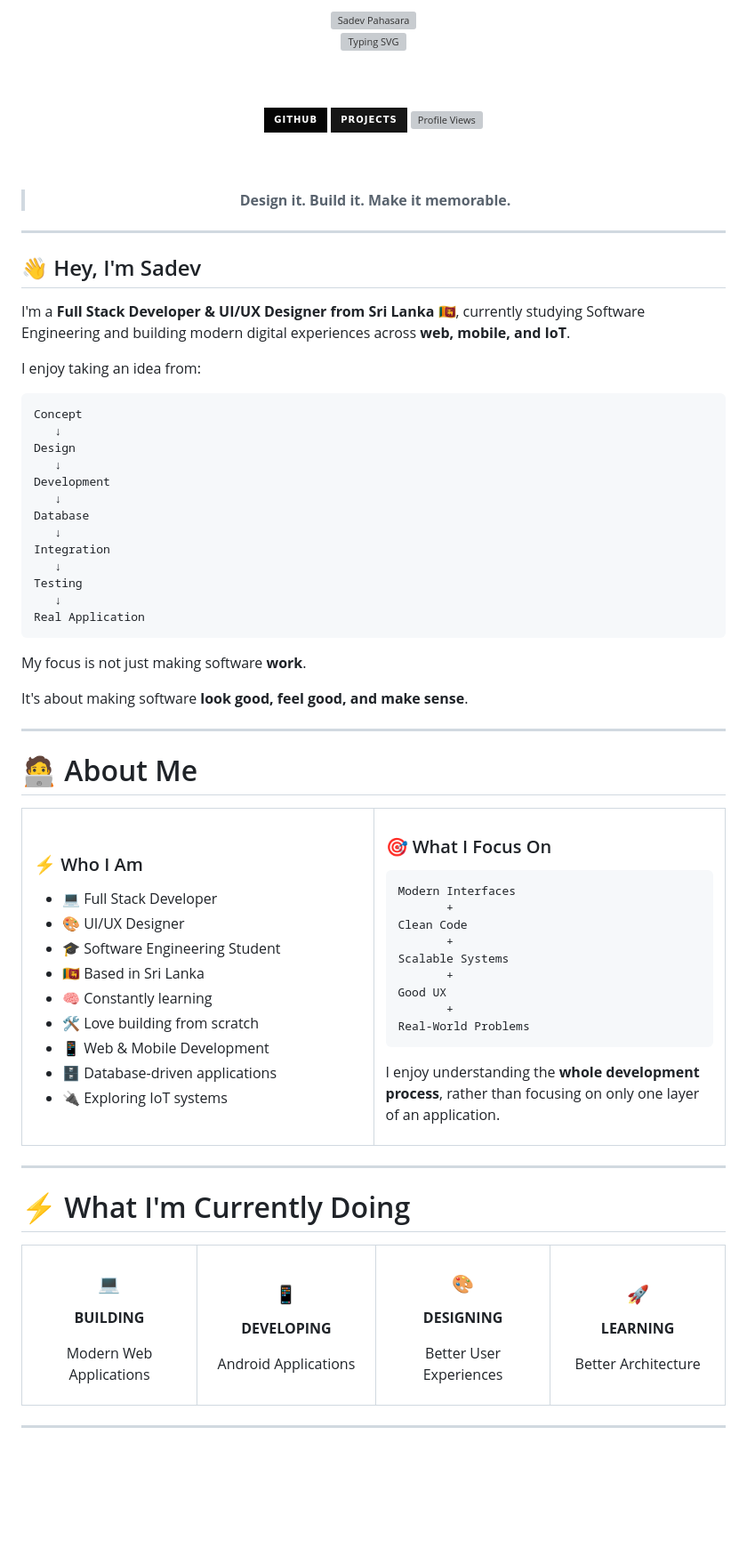
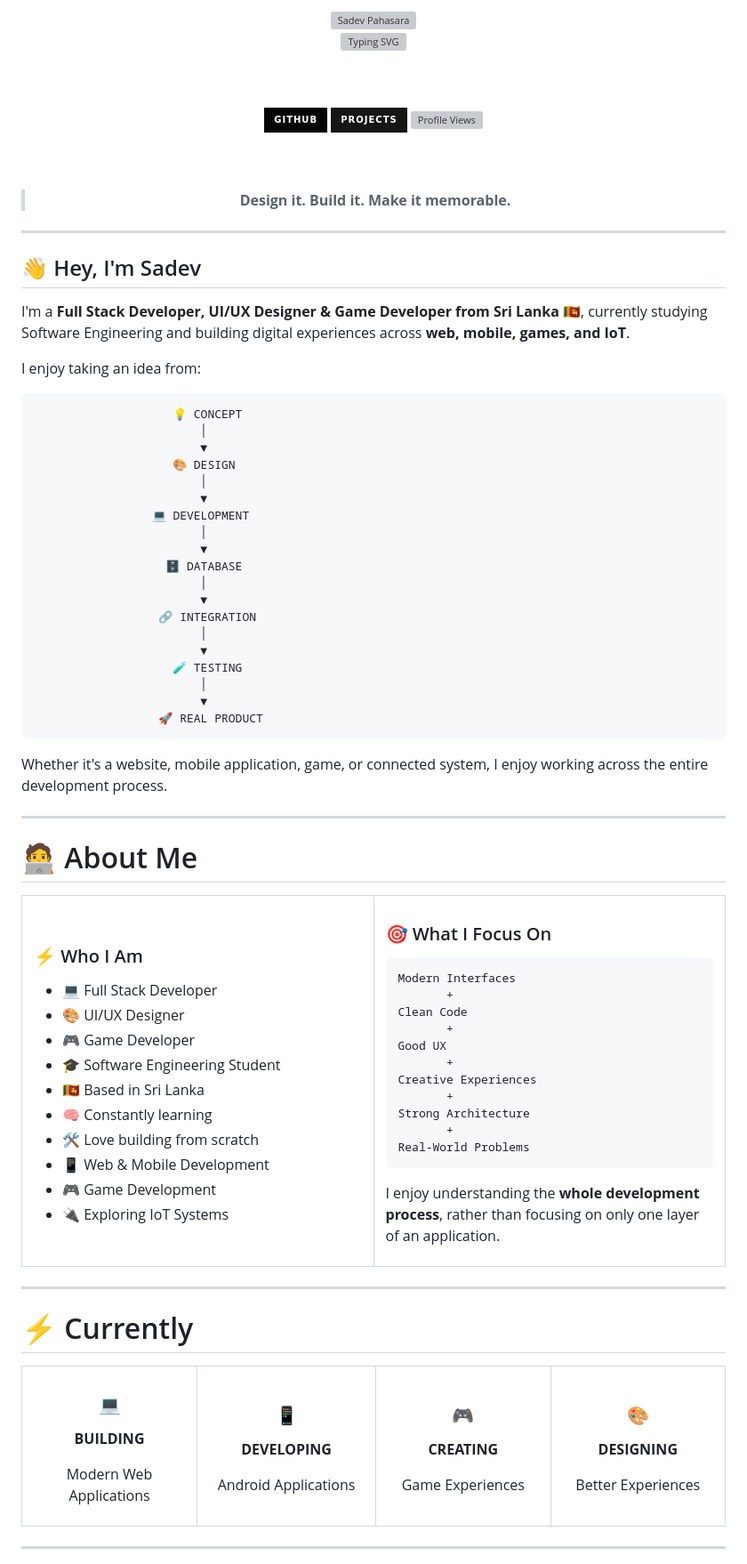
Before and after one commit to Sadev-Pahasara/Sadev-Pahasara, a Markdown page: README.md, the part around one of its changes. Shown at 89% size. GitHub-like rendering; badges without logos; blank space fills up the shorter version; grey boxes are pictures that could not be loaded.

Commit message:
Revise README for game development and skills
Updated README to include game development skills and revised descriptions for clarity.

````diff
--- a/README.md
+++ b/README.md
@@ -34,35 +34,39 @@
 
 <!-- ========================================================= -->
 
-<!--                        INTRO                              -->
+<!--                         INTRO                             -->
 
 <!-- ========================================================= -->
 
 ## 👋 Hey, I'm Sadev
 
-I'm a **Full Stack Developer & UI/UX Designer from Sri Lanka 🇱🇰**, currently studying Software Engineering and building modern digital experiences across **web, mobile, and IoT**.
+I'm a **Full Stack Developer, UI/UX Designer & Game Developer from Sri Lanka 🇱🇰**, currently studying Software Engineering and building digital experiences across **web, mobile, games, and IoT**.
 
 I enjoy taking an idea from:
 
 ```text
-Concept
-   ↓
-Design
-   ↓
-Development
-   ↓
-Database
-   ↓
-Integration
-   ↓
-Testing
-   ↓
-Real Application
+                    💡 CONCEPT
+                        │
+                        ▼
+                    🎨 DESIGN
+                        │
+                        ▼
+                 💻 DEVELOPMENT
+                        │
+                        ▼
+                   🗄️ DATABASE
+                        │
+                        ▼
+                  🔗 INTEGRATION
+                        │
+                        ▼
+                    🧪 TESTING
+                        │
+                        ▼
+                  🚀 REAL PRODUCT
 ```
 
-My focus is not just making software **work**.
-
-It's about making software **look good, feel good, and make sense**.
+Whether it's a website, mobile application, game, or connected system, I enjoy working across the entire development process.
 
 ---
 
@@ -77,13 +81,14 @@ It's about making software **look good, feel good, and make sense**.
 
 * 💻 Full Stack Developer
 * 🎨 UI/UX Designer
+* 🎮 Game Developer
 * 🎓 Software Engineering Student
 * 🇱🇰 Based in Sri Lanka
 * 🧠 Constantly learning
 * 🛠️ Love building from scratch
 * 📱 Web & Mobile Development
-* 🗄️ Database-driven applications
-* 🔌 Exploring IoT systems
+* 🎮 Game Development
+* 🔌 Exploring IoT Systems
 
 </td>
 
@@ -96,9 +101,11 @@ Modern Interfaces
        +
 Clean Code
        +
-Scalable Systems
+Good UX
        +
-Good UX
+Creative Experiences
+       +
+Strong Architecture
        +
 Real-World Problems
 ```
@@ -112,7 +119,7 @@ I enjoy understanding the **whole development process**, rather than focusing on
 
 ---
 
-# ⚡ What I'm Currently Doing
+# ⚡ Currently
 
 <div align="center">
 
@@ -141,21 +148,21 @@ Android Applications
 
 <td align="center" width="220">
 
-### 🎨
+### 🎮
 
-**DESIGNING**
+**CREATING**
 
-Better User Experiences
+Game Experiences
 
 </td>
 
 <td align="center" width="220">
 
-### 🚀
+### 🎨
 
-**LEARNING**
+**DESIGNING**
 
-Better Architecture
+Better Experiences
 
 </td>
 
````
Also changed, not shown: other parts of README.md (+98 -63 lines).
